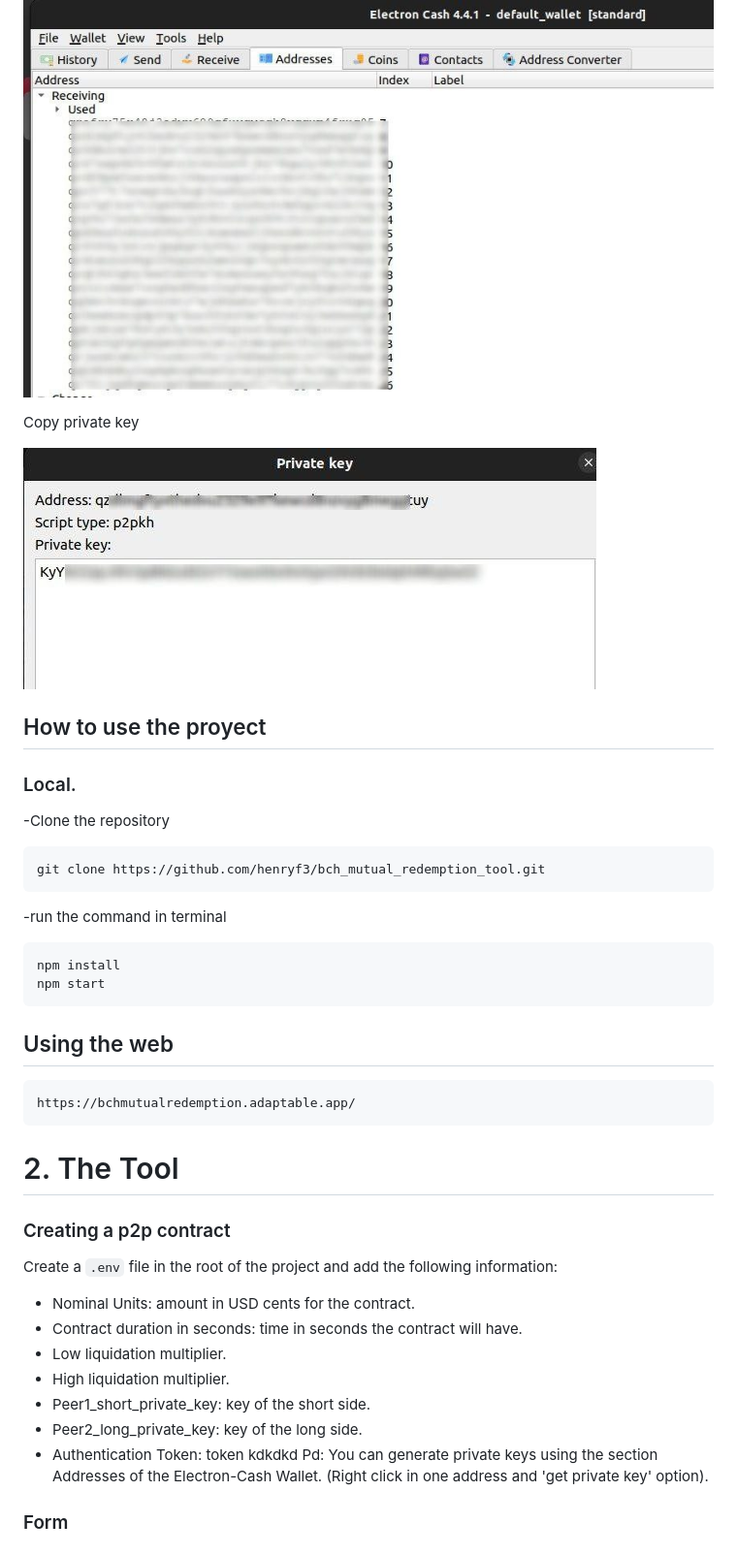
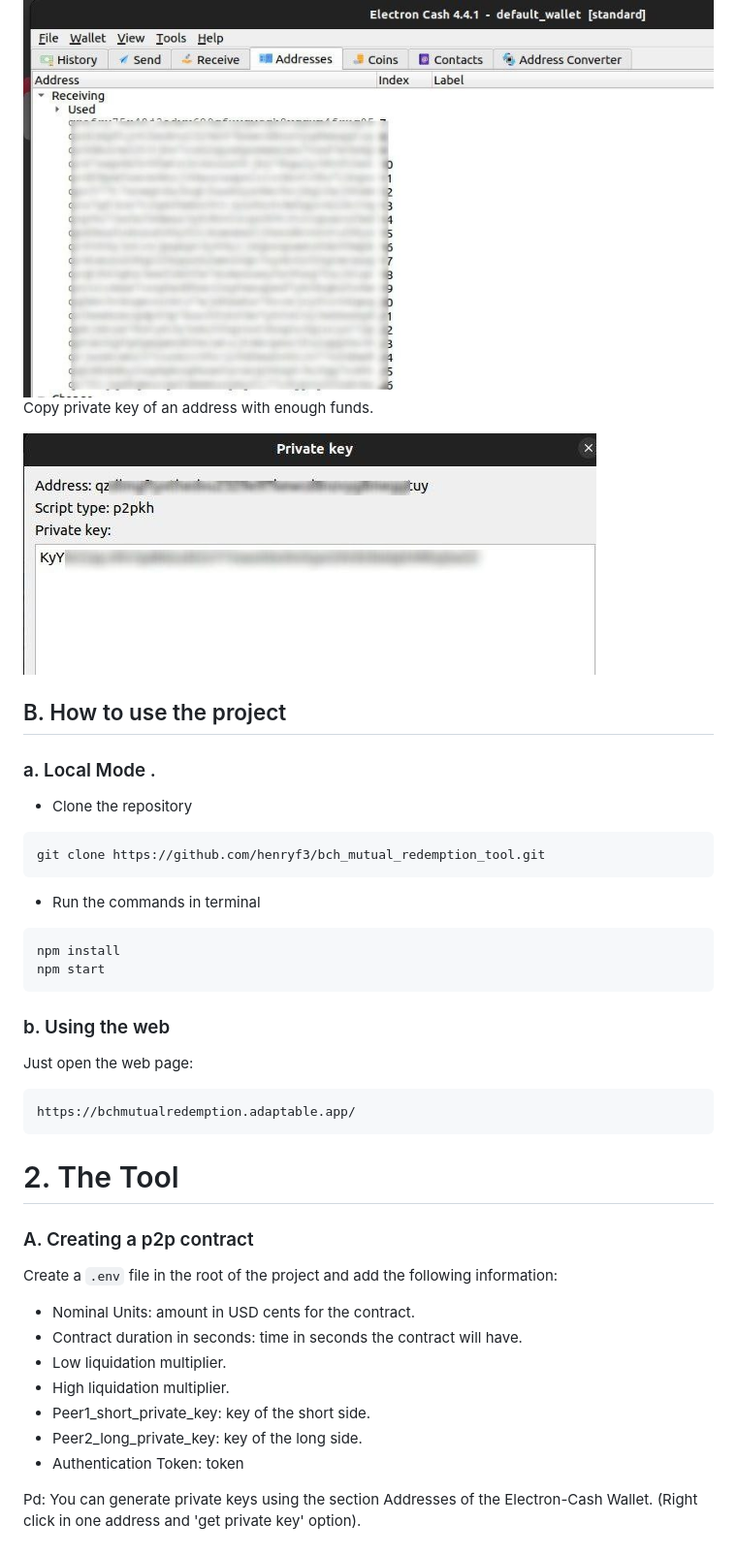
Before and after one commit to henryf3/bch_mutual_redemption_tool, a Markdown page: readme2.md, the part around the change printed below. Shown: that part at 97% size. GitHub-like rendering.

````diff
--- a/readme2.md
+++ b/readme2.md
@@ -13,29 +16,30 @@ Open the electron cash
 <img src="assets/electroncash.jpg" alt="Main screen">
 
-Copy private key
+Copy private key of an address with enough funds.
 
 <img src="assets/privatekey.jpg" alt="Main screen">
 
-## How to use the proyect
-### Local.
--Clone the repository
+## B. How to use the project
+### a. Local Mode .
+- Clone the repository
  ```
 git clone https://github.com/henryf3/bch_mutual_redemption_tool.git
 ```
 
--run the command in terminal
+- Run the commands in terminal
  ```
 npm install
 npm start
 ```
-## Using the web
+### b. Using the web
+Just open the web page:
 
 ```
 https://bchmutualredemption.adaptable.app/
 ```
 # 2. The Tool
 
-### Creating a p2p contract
+### A. Creating a p2p contract
 Create a `.env` file in the root of the project and add the
 following information:
 
@@ -45,7 +49,8 @@ following information:
 - High liquidation multiplier.
 - Peer1_short_private_key: key of the short side.
 - Peer2_long_private_key: key of the long side.
-- Authentication Token: token kdkdkd
+- Authentication Token: token
+
 Pd: You can generate private keys using the section Addresses of
 the Electron-Cash Wallet. (Right click in one address and 'get private key' option).
 
````
Also changed, not shown: other parts of readme2.md (+30 -97 lines), assets/Form1.png (deleted), assets/active_cred.png (added), assets/options_load_csv.png (added), assets/p2p_form.png (added), assets/response_p2p.png (added), 1 other file.
